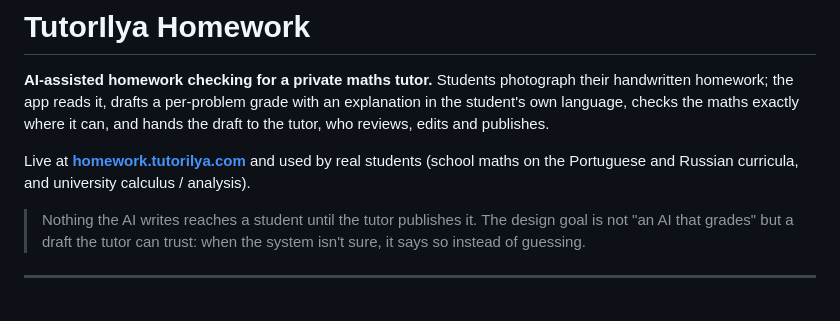
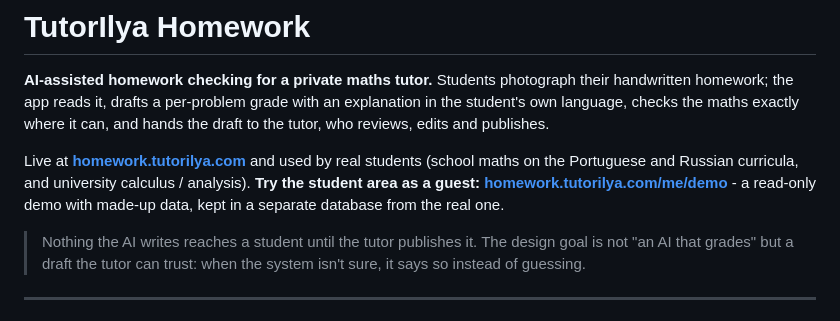
Before and after one commit to WalrusYT/hwcheck, a Markdown page: README.md, the part around the change. GitHub-like rendering.

Commit message:
Link the guest demo from the README
Co-Authored-By: Claude Opus 5.5 <noreply@anthropic.com>

```diff
--- a/README.md
+++ b/README.md
@@ -7,7 +7,9 @@ can, and hands the draft to the tutor, who reviews, edits and publishes.
 
 Live at **[homework.tutorilya.com](https://homework.tutorilya.com)** and used by
 real students (school maths on the Portuguese and Russian curricula, and
-university calculus / analysis).
+university calculus / analysis). **Try the student area as a guest:
+[homework.tutorilya.com/me/demo](https://homework.tutorilya.com/me/demo)** - a
+read-only demo with made-up data, kept in a separate database from the real one.
 
 > Nothing the AI writes reaches a student until the tutor publishes it. The
 > design goal is not "an AI that grades" but a draft the tutor can trust:
```
